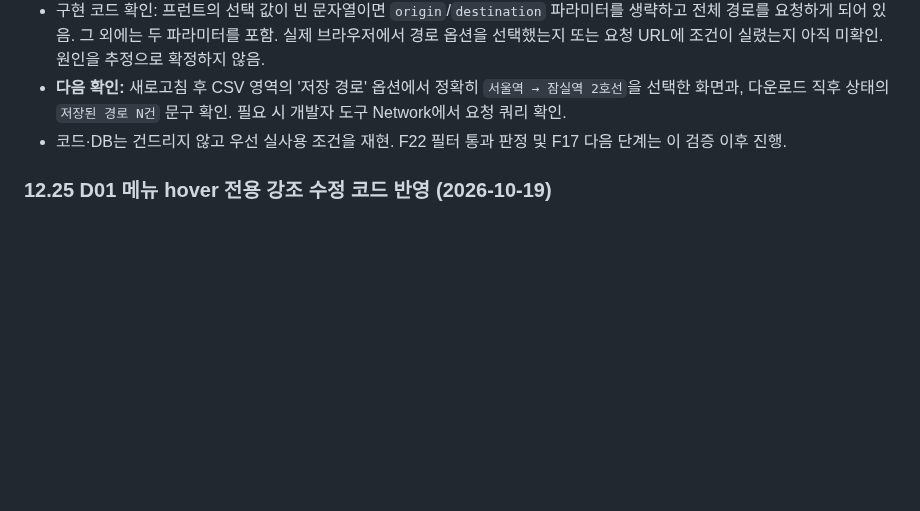
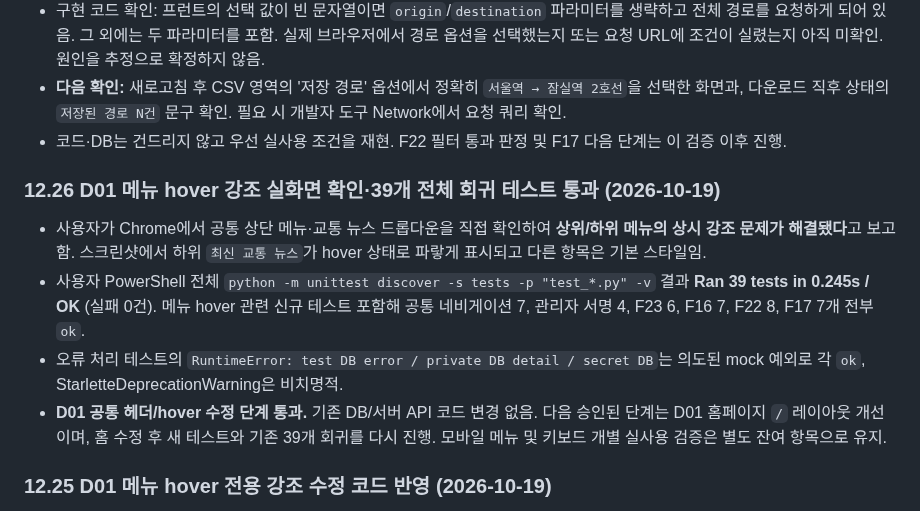
Before and after one commit to gamzpot96-cell/traffic_app_domain, a Markdown page: README.md, the part around the change. GitHub-like rendering; blank space fills up the shorter version.

Commit message:
docs: confirm resolved navigation highlighting and 39 passing regression tests

```diff
--- a/README.md
+++ b/README.md
@@ -1373,6 +1373,13 @@ git pull origin kakao
 - **다음 확인:** 새로고침 후 CSV 영역의 '저장 경로' 옵션에서 정확히 `서울역 → 잠실역 2호선`을 선택한 화면과, 다운로드 직후 상태의 `저장된 경로 N건` 문구 확인. 필요 시 개발자 도구 Network에서 요청 쿼리 확인.
 - 코드·DB는 건드리지 않고 우선 실사용 조건을 재현. F22 필터 통과 판정 및 F17 다음 단계는 이 검증 이후 진행.
 
+### 12.26 D01 메뉴 hover 강조 실화면 확인·39개 전체 회귀 테스트 통과 (2026-10-19)
+
+- 사용자가 Chrome에서 공통 상단 메뉴·교통 뉴스 드롭다운을 직접 확인하여 **상위/하위 메뉴의 상시 강조 문제가 해결됐다**고 보고함. 스크린샷에서 하위 `최신 교통 뉴스`가 hover 상태로 파랗게 표시되고 다른 항목은 기본 스타일임.
+- 사용자 PowerShell 전체 `python -m unittest discover -s tests -p "test_*.py" -v` 결과 **Ran 39 tests in 0.245s / OK** (실패 0건). 메뉴 hover 관련 신규 테스트 포함해 공통 네비게이션 7, 관리자 서명 4, F23 6, F16 7, F22 8, F17 7개 전부 `ok`.
+- 오류 처리 테스트의 `RuntimeError: test DB error / private DB detail / secret DB`는 의도된 mock 예외로 각 `ok`, StarletteDeprecationWarning은 비치명적.
+- **D01 공통 헤더/hover 수정 단계 통과.** 기존 DB/서버 API 코드 변경 없음. 다음 승인된 단계는 D01 홈페이지 `/` 레이아웃 개선이며, 홈 수정 후 새 테스트와 기존 39개 회귀를 다시 진행. 모바일 메뉴 및 키보드 개별 실사용 검증은 별도 잔여 항목으로 유지.
+
 ### 12.25 D01 메뉴 hover 전용 강조 수정 코드 반영 (2026-10-19)
 
 - **원인 수정 반영:** `navigation.css`의 상단 메뉴 배경색 적용 범위를 `.site-nav-trigger:hover`로 제한. `aria-expanded=true` 또는 `site-nav-current`만으로 배경을 켜지 않음.
```
